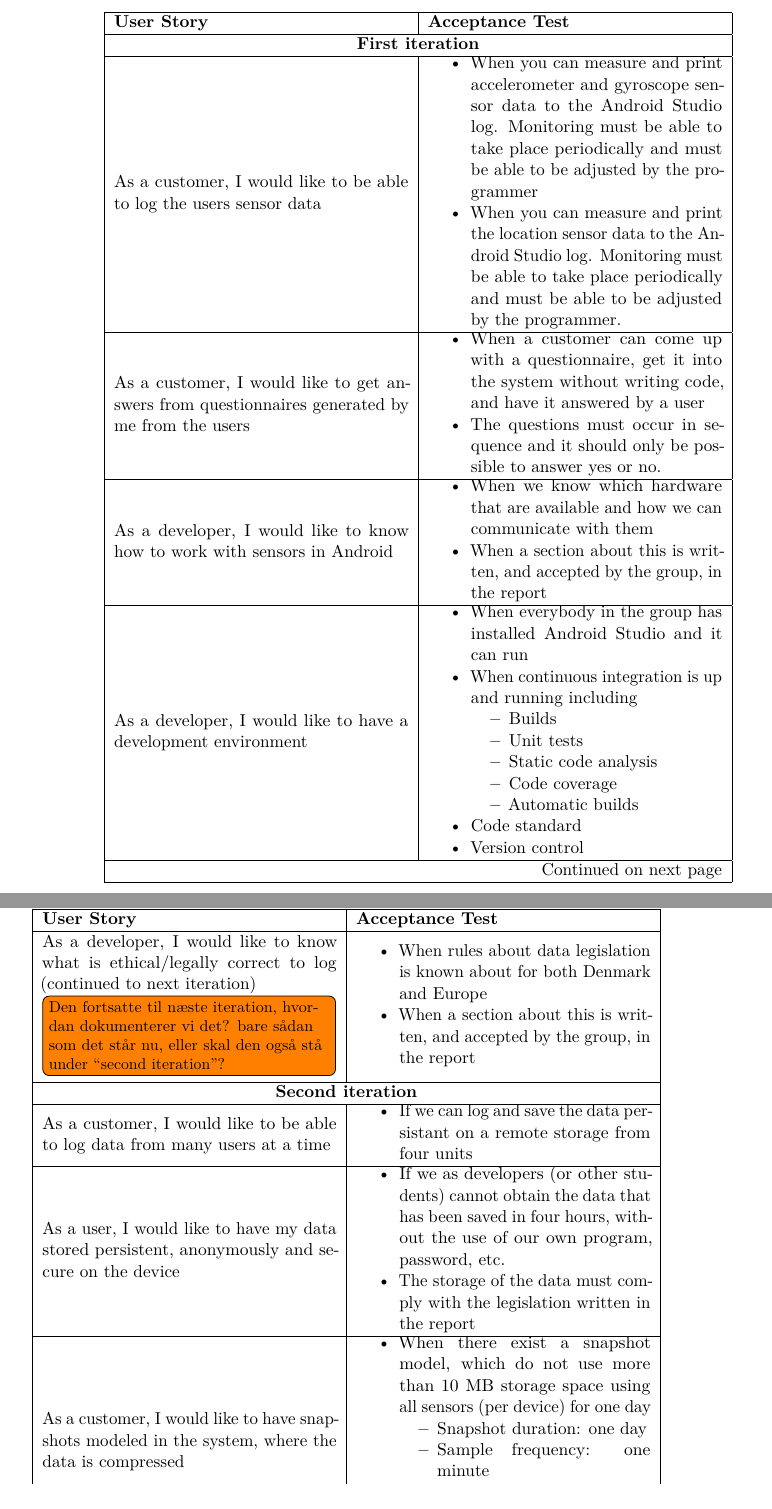
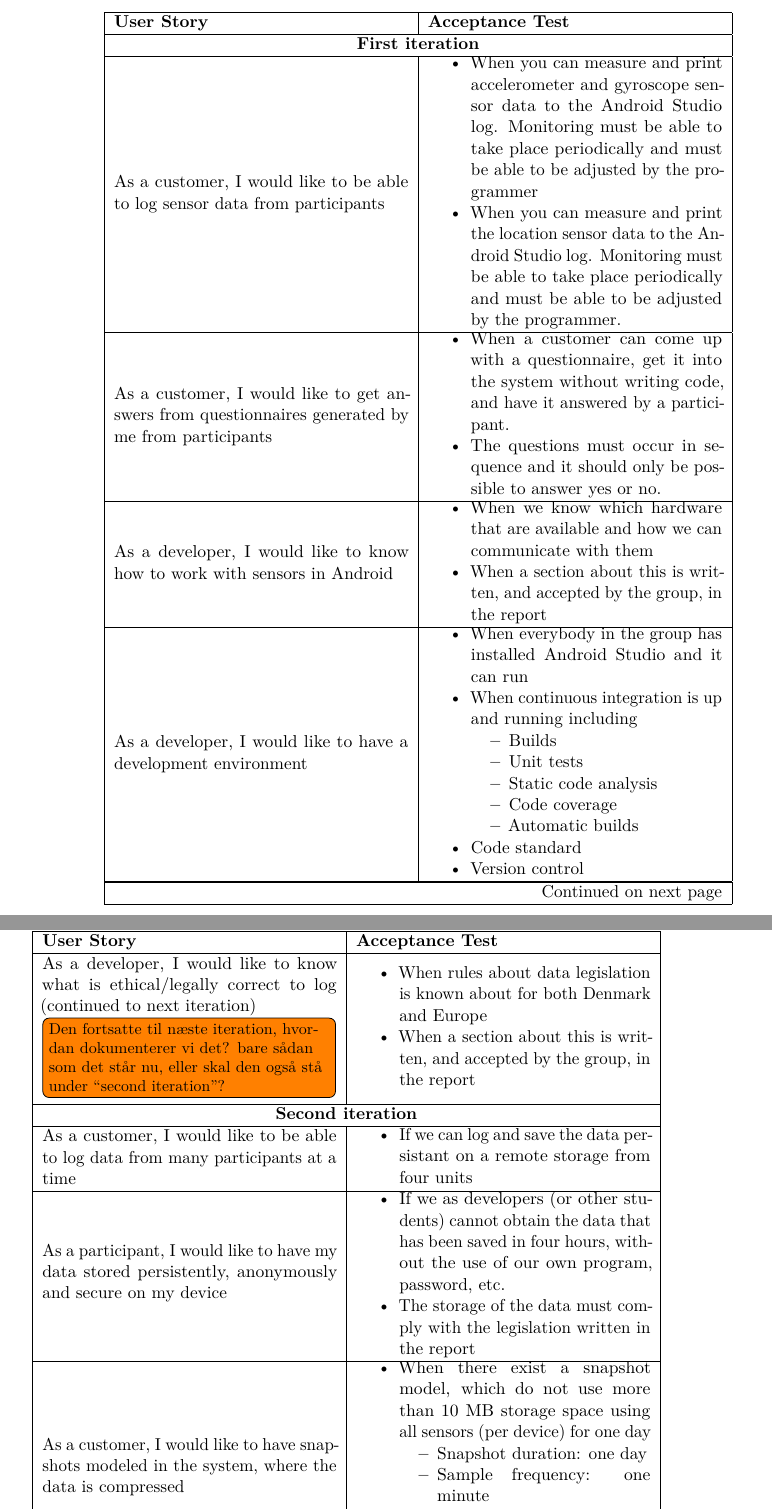
Before and after one commit to Shaderex/SW8-Report, a LaTeX thesis (super_main.tex, which reads content/appendix/user_stories_and_acceptance_test.tex): two parts of pages 59 and 60 of 60, joined at a grey line, cut so that both start at the same text. Compiled offline with pdfLaTeX.

Commit message:
purged user from user stories (where it made sense)

```diff
--- a/content/appendix/user_stories_and_acceptance_test.tex
+++ b/content/appendix/user_stories_and_acceptance_test.tex
@@ -22,14 +22,14 @@
 \endlastfoot
 
 	\multicolumn{2}{| c |}{\textbf{First iteration}} \\ \hline
-	As a customer, I would like to be able to log the users sensor data &
+	As a customer, I would like to be able to log sensor data from participants &
 	\begin{itemize}[noitemsep,topsep=0pt,parsep=0pt,partopsep=0pt]
 	 	\item When you can measure and print accelerometer and gyroscope sensor data to the Android Studio log. Monitoring must be able to take place periodically and must be able to be adjusted by the programmer
 	 	\item When you can measure and print the location sensor data to the Android Studio log. Monitoring must be able to take place periodically and must be able to be adjusted by the programmer.
 	 \end{itemize} \\ \hline
-	As a customer, I would like to get answers from questionnaires generated by me from the users &
+	As a customer, I would like to get answers from questionnaires generated by me from participants &
 	\begin{itemize}[noitemsep,topsep=0pt,parsep=0pt,partopsep=0pt]
-	 	\item When a customer can come up with a questionnaire, get it into the system without writing code, and have it answered by a user
+	 	\item When a customer can come up with a questionnaire, get it into the system without writing code, and have it answered by a participant.
 	 	\item The questions must occur in sequence and it should only be possible to answer yes or no.
 	 \end{itemize} \\ \hline
 	As a developer, I would like to know how to work with sensors in Android &
@@ -58,11 +58,11 @@
 	\end{itemize} \\ \hline
 
 	\multicolumn{2}{| c |}{\textbf{Second iteration}} \\ \hline
-	As a customer, I would like to be able to log data from many users at a time &
+	As a customer, I would like to be able to log data from many participants at a time &
 	\begin{itemize}[noitemsep,topsep=0pt,parsep=0pt,partopsep=0pt]
 	 	\item If we can log and save the data persistant on a remote storage from four units
 	 \end{itemize} \\ \hline
-	As a user, I would like to have my data stored persistent, anonymously and secure on the device &
+	As a participant, I would like to have my data stored persistently, anonymously and secure on my device \todo{Marhlder: Virker lidt kunstigt at participant gerne vil have de her ting med undtagelse af secure} &
 	\begin{itemize}[noitemsep,topsep=0pt,parsep=0pt,partopsep=0pt]
 	 	\item If we as developers (or other students) cannot obtain the data that has been saved in four hours, without the use of our own program, password, etc.
 	 	\item The storage of the data must comply with the legislation written in the report
```
Also changed, not shown: content/appendix/user_stories_and_acceptance_test.tex (2 more changed lines).
